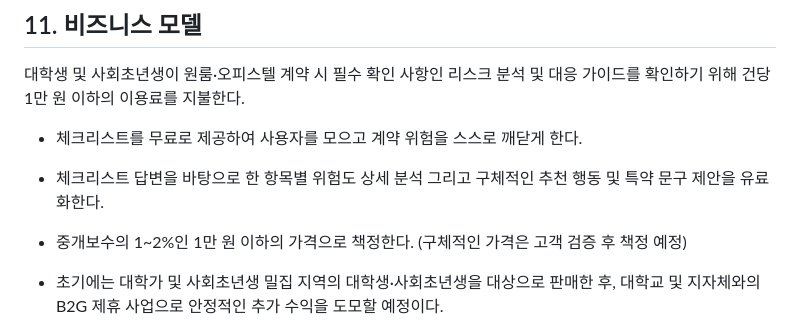
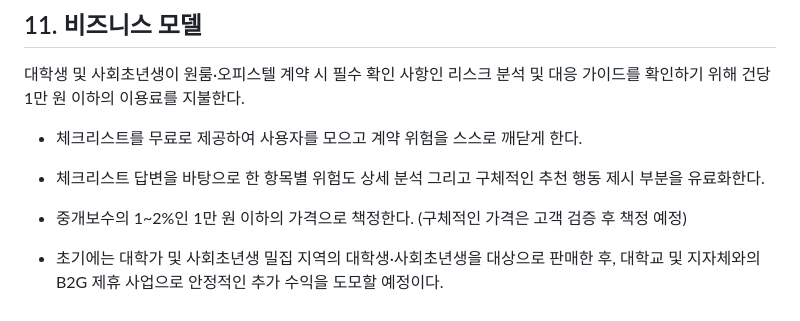
Before and after one commit to yeongseo728/mvp1, a Markdown page: docs/PRD_v1.0.md, the part around the change. Drawn GitHub-style.

Commit message:
Update pricing model for risk analysis recommendations
Changed wording in the pricing strategy for detailed risk analysis and recommendations.

```diff
--- a/docs/PRD_v1.0.md
+++ b/docs/PRD_v1.0.md
@@ -85,7 +85,7 @@
 
 * 체크리스트를 무료로 제공하여 사용자를 모으고 계약 위험을 스스로 깨닫게 한다.
 
-* 체크리스트 답변을 바탕으로 한 항목별 위험도 상세 분석 그리고 구체적인 추천 행동 및 특약 문구 제안을 유료화한다.
+* 체크리스트 답변을 바탕으로 한 항목별 위험도 상세 분석 그리고 구체적인 추천 행동 제시 부분을 유료화한다.
 
 * 중개보수의 1~2%인 1만 원 이하의 가격으로 책정한다. (구체적인 가격은 고객 검증 후 책정 예정)
 
```
